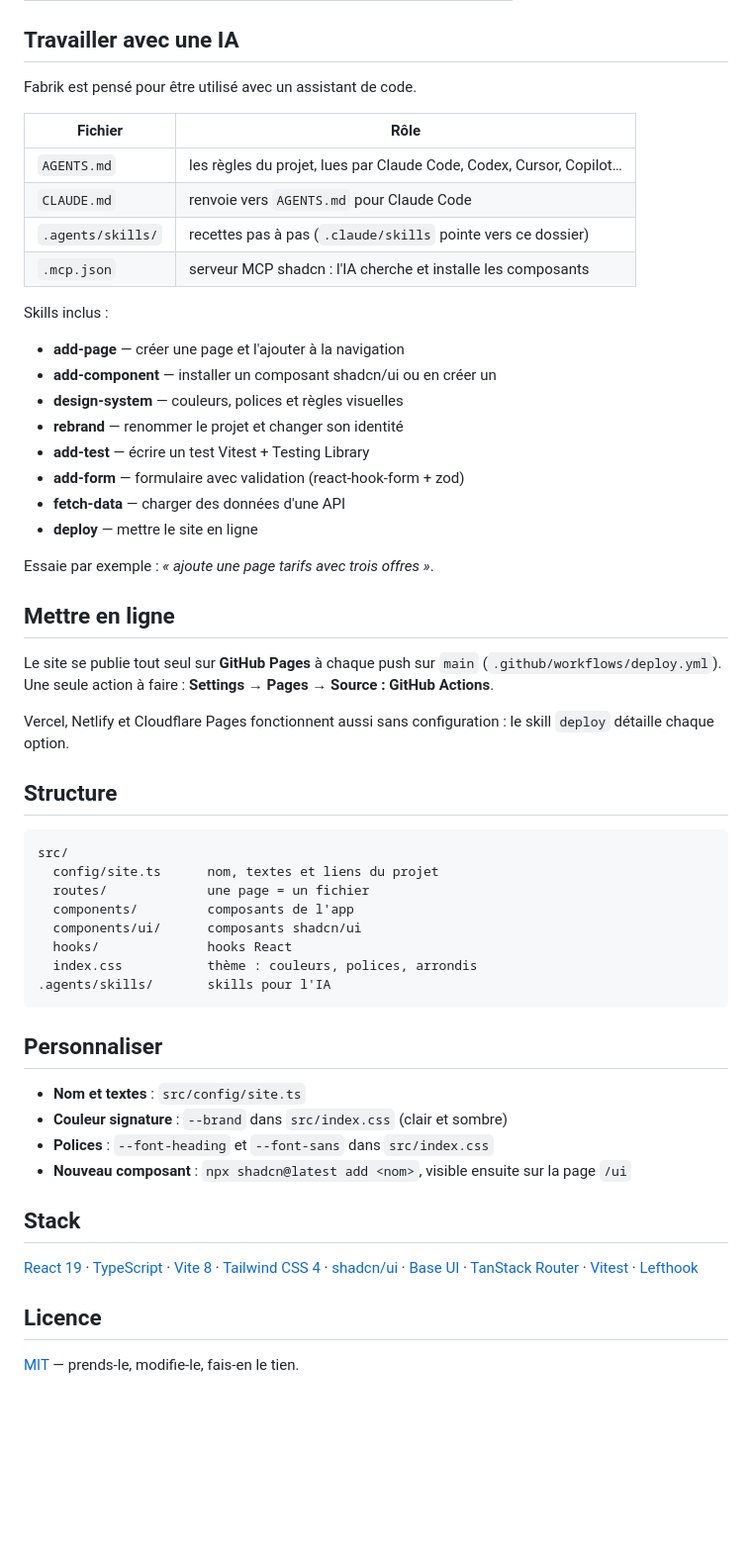
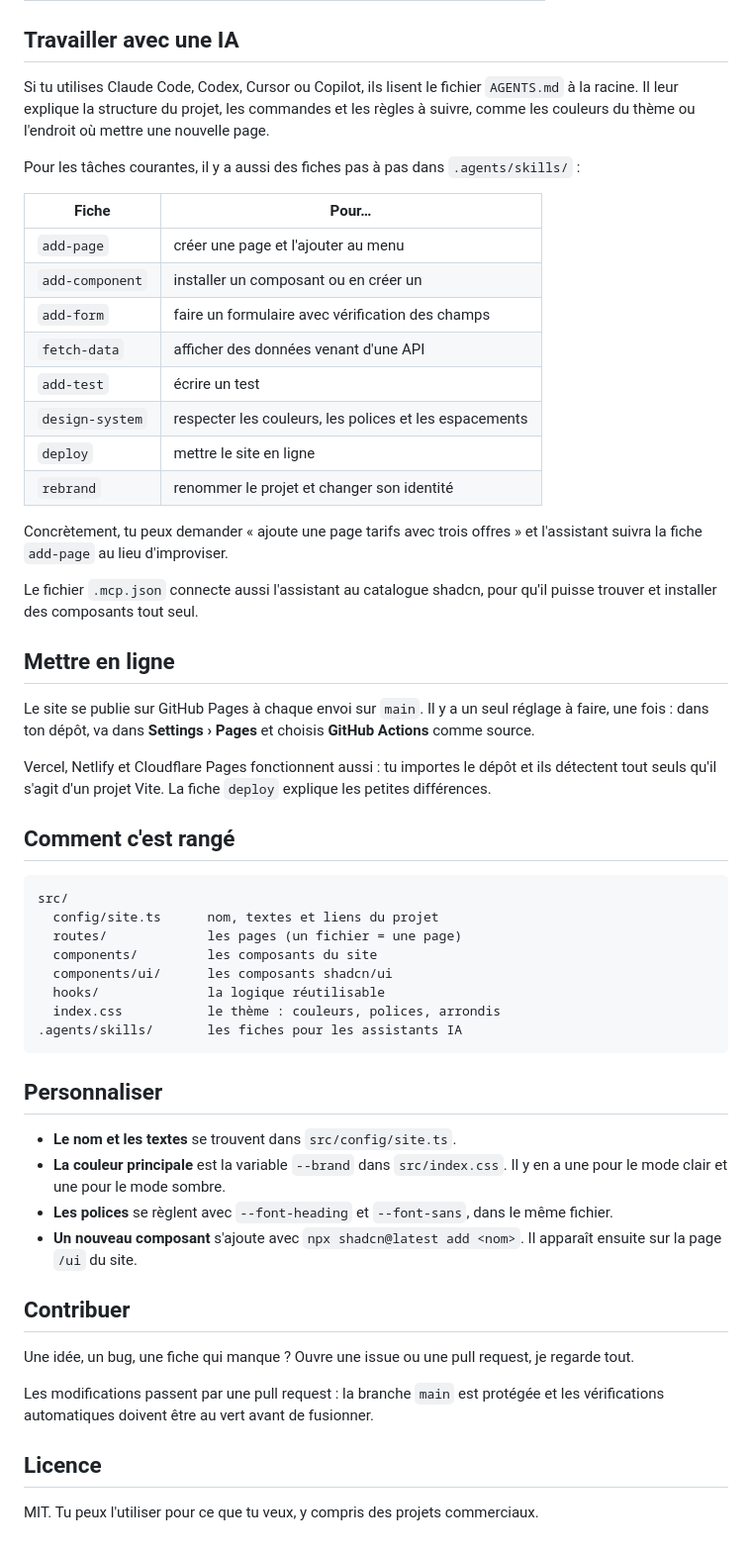
Before and after one commit to davision0102/DA-VISION, a Markdown page: README.md, the part around one of its changes. Shown at 99% size. Drawn GitHub-style; blank space fills up the shorter version.

````diff
--- a/README.md
+++ b/README.md
@@ -57,58 +64,57 @@ Puis renomme le projet : modifie `src/config/site.ts`, ou demande simplement à
 
 ## Travailler avec une IA
 
-Fabrik est pensé pour être utilisé avec un assistant de code.
+Si tu utilises Claude Code, Codex, Cursor ou Copilot, ils lisent le fichier `AGENTS.md` à la racine. Il leur explique la structure du projet, les commandes et les règles à suivre, comme les couleurs du thème ou l'endroit où mettre une nouvelle page.
 
-| Fichier           | Rôle                                                                |
-| ----------------- | ------------------------------------------------------------------- |
-| `AGENTS.md`       | les règles du projet, lues par Claude Code, Codex, Cursor, Copilot… |
-| `CLAUDE.md`       | renvoie vers `AGENTS.md` pour Claude Code                           |
-| `.agents/skills/` | recettes pas à pas (`.claude/skills` pointe vers ce dossier)        |
-| `.mcp.json`       | serveur MCP shadcn : l'IA cherche et installe les composants        |
+Pour les tâches courantes, il y a aussi des fiches pas à pas dans `.agents/skills/` :
 
-Skills inclus :
+| Fiche           | Pour…                                                  |
+| --------------- | ------------------------------------------------------ |
+| `add-page`      | créer une page et l'ajouter au menu                    |
+| `add-component` | installer un composant ou en créer un                  |
+| `add-form`      | faire un formulaire avec vérification des champs       |
+| `fetch-data`    | afficher des données venant d'une API                  |
+| `add-test`      | écrire un test                                         |
+| `design-system` | respecter les couleurs, les polices et les espacements |
+| `deploy`        | mettre le site en ligne                                |
+| `rebrand`       | renommer le projet et changer son identité             |
 
-- **add-page** — créer une page et l'ajouter à la navigation
-- **add-component** — installer un composant shadcn/ui ou en créer un
-- **design-system** — couleurs, polices et règles visuelles
-- **rebrand** — renommer le projet et changer son identité
-- **add-test** — écrire un test Vitest + Testing Library
-- **add-form** — formulaire avec validation (react-hook-form + zod)
-- **fetch-data** — charger des données d'une API
-- **deploy** — mettre le site en ligne
+Concrètement, tu peux demander « ajoute une page tarifs avec trois offres » et l'assistant suivra la fiche `add-page` au lieu d'improviser.
 
-Essaie par exemple : _« ajoute une page tarifs avec trois offres »_.
+Le fichier `.mcp.json` connecte aussi l'assistant au catalogue shadcn, pour qu'il puisse trouver et installer des composants tout seul.
 
 ## Mettre en ligne
 
-Le site se publie tout seul sur **GitHub Pages** à chaque push sur `main` (`.github/workflows/deploy.yml`). Une seule action à faire : **Settings → Pages → Source : GitHub Actions**.
+Le site se publie sur GitHub Pages à chaque envoi sur `main`. Il y a un seul réglage à faire, une fois : dans ton dépôt, va dans **Settings › Pages** et choisis **GitHub Actions** comme source.
 
-Vercel, Netlify et Cloudflare Pages fonctionnent aussi sans configuration : le skill `deploy` détaille chaque option.
+Vercel, Netlify et Cloudflare Pages fonctionnent aussi : tu importes le dépôt et ils détectent tout seuls qu'il s'agit d'un projet Vite. La fiche `deploy` explique les petites différences.
 
-## Structure
+## Comment c'est rangé
 
 ```
 src/
   config/site.ts      nom, textes et liens du projet
-  routes/             une page = un fichier
-  components/         composants de l'app
-  components/ui/      composants shadcn/ui
-  hooks/              hooks React
-  index.css           thème : couleurs, polices, arrondis
-.agents/skills/       skills pour l'IA
+  routes/             les pages (un fichier = une page)
+  components/         les composants du site
+  components/ui/      les composants shadcn/ui
+  hooks/              la logique réutilisable
+  index.css           le thème : couleurs, polices, arrondis
+.agents/skills/       les fiches pour les assistants IA
 ```
 
 ## Personnaliser
 
-- **Nom et textes** : `src/config/site.ts`
-- **Couleur signature** : `--brand` dans `src/index.css` (clair et sombre)
-- **Polices** : `--font-heading` et `--font-sans` dans `src/index.css`
-- **Nouveau composant** : `npx shadcn@latest add <nom>`, visible ensuite sur la page `/ui`
+- **Le nom et les textes** se trouvent dans `src/config/site.ts`.
+- **La couleur principale** est la variable `--brand` dans `src/index.css`. Il y en a une pour le mode clair et une pour le mode sombre.
+- **Les polices** se règlent avec `--font-heading` et `--font-sans`, dans le même fichier.
+- **Un nouveau composant** s'ajoute avec `npx shadcn@latest add <nom>`. Il apparaît ensuite sur la page `/ui` du site.
 
-## Stack
+## Contribuer
 
-[React 19](https://react.dev) · [TypeScript](https://www.typescriptlang.org) · [Vite 8](https://vite.dev) · [Tailwind CSS 4](https://tailwindcss.com) · [shadcn/ui](https://ui.shadcn.com) · [Base UI](https://base-ui.com) · [TanStack Router](https://tanstack.com/router) · [Vitest](https://vitest.dev) · [Lefthook](https://lefthook.dev)
+Une idée, un bug, une fiche qui manque ? Ouvre une issue ou une pull request, je regarde tout.
+
+Les modifications passent par une pull request : la branche `main` est protégée et les vérifications automatiques doivent être au vert avant de fusionner.
 
 ## Licence
 
-[MIT](LICENSE) — prends-le, modifie-le, fais-en le tien.
+MIT. Tu peux l'utiliser pour ce que tu veux, y compris des projets commerciaux.
````
Also changed, not shown: other parts of README.md (+32 -25 lines), docs/screenshot.png, public/og-image.png, 4 other files.
